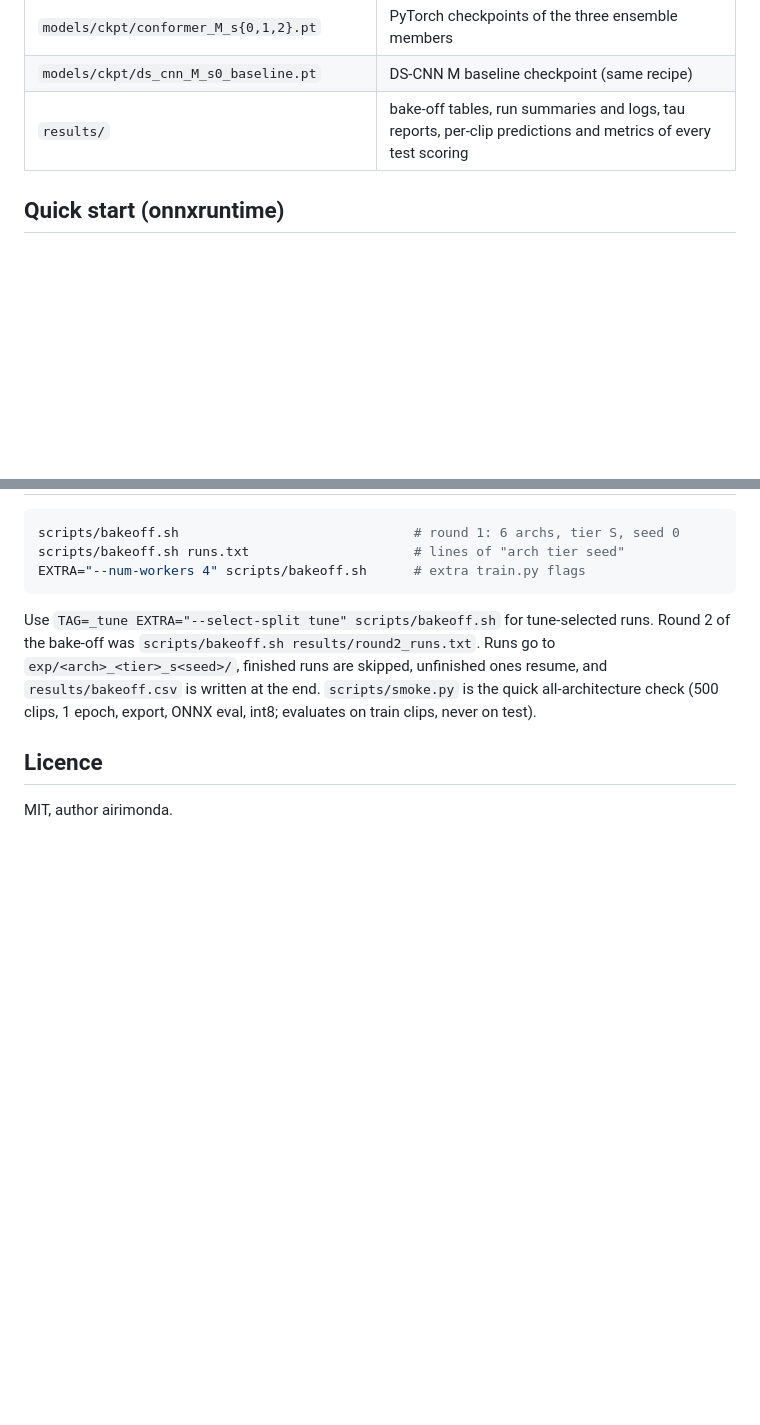
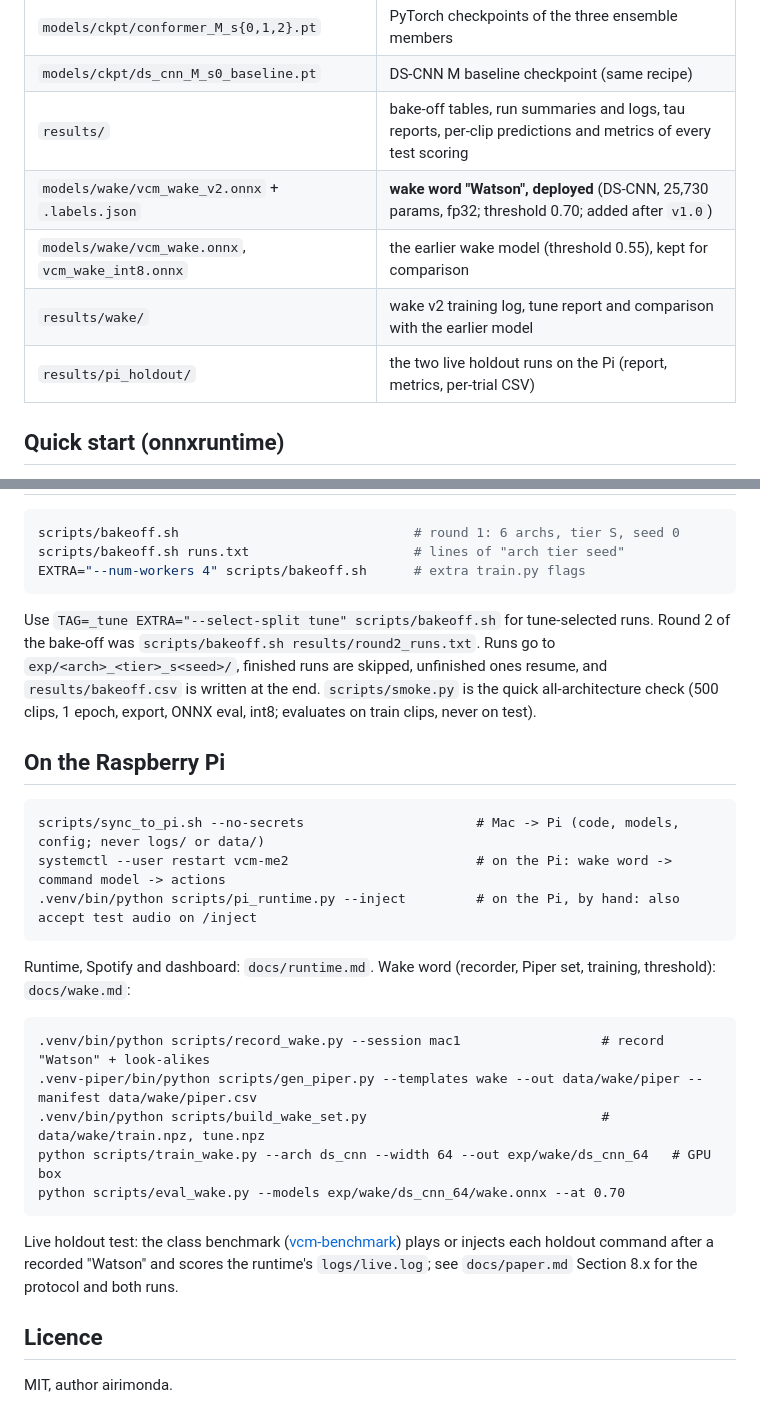
Before and after one commit to airimonda/vcm-me2, a Markdown page: README.md, 2 parts joined by grey strips. GitHub-like rendering; blank space fills up the shorter version.

Commit message:
README: wake model files, Pi results folders, Pi / wake word / live test commands
Co-Authored-By: Claude Opus 5.5 <noreply@anthropic.com>

````diff
--- a/README.md
+++ b/README.md
@@ -60,6 +60,10 @@ Dataset: [`airimonda/ai231-me2-voice-commands`](https://huggingface.co/datasets/
 | `models/ckpt/conformer_M_s{0,1,2}.pt` | PyTorch checkpoints of the three ensemble members |
 | `models/ckpt/ds_cnn_M_s0_baseline.pt` | DS-CNN M baseline checkpoint (same recipe) |
 | `results/` | bake-off tables, run summaries and logs, tau reports, per-clip predictions and metrics of every test scoring |
+| `models/wake/vcm_wake_v2.onnx` + `.labels.json` | **wake word "Watson", deployed** (DS-CNN, 25,730 params, fp32; threshold 0.70; added after `v1.0`) |
+| `models/wake/vcm_wake.onnx`, `vcm_wake_int8.onnx` | the earlier wake model (threshold 0.55), kept for comparison |
+| `results/wake/` | wake v2 training log, tune report and comparison with the earlier model |
+| `results/pi_holdout/` | the two live holdout runs on the Pi (report, metrics, per-trial CSV) |
 
 ## Quick start (onnxruntime)
 
@@ -242,6 +246,29 @@ Runs go to `exp/<arch>_<tier>_s<seed>/`, finished runs are skipped, unfinished o
 and `results/bakeoff.csv` is written at the end. `scripts/smoke.py` is the quick all-architecture
 check (500 clips, 1 epoch, export, ONNX eval, int8; evaluates on train clips, never on test).
 
+## On the Raspberry Pi
+
+```
+scripts/sync_to_pi.sh --no-secrets                      # Mac -> Pi (code, models, config; never logs/ or data/)
+systemctl --user restart vcm-me2                        # on the Pi: wake word -> command model -> actions
+.venv/bin/python scripts/pi_runtime.py --inject         # on the Pi, by hand: also accept test audio on /inject
+```
+
+Runtime, Spotify and dashboard: `docs/runtime.md`. Wake word (recorder, Piper set, training, threshold):
+`docs/wake.md`:
+
+```
+.venv/bin/python scripts/record_wake.py --session mac1                  # record "Watson" + look-alikes
+.venv-piper/bin/python scripts/gen_piper.py --templates wake --out data/wake/piper --manifest data/wake/piper.csv
+.venv/bin/python scripts/build_wake_set.py                              # data/wake/train.npz, tune.npz
+python scripts/train_wake.py --arch ds_cnn --width 64 --out exp/wake/ds_cnn_64   # GPU box
+python scripts/eval_wake.py --models exp/wake/ds_cnn_64/wake.onnx --at 0.70
+```
+
+Live holdout test: the class benchmark ([vcm-benchmark](https://github.com/airimonda/vcm-benchmark)) plays or
+injects each holdout command after a recorded "Watson" and scores the runtime's `logs/live.log`; see
+`docs/paper.md` Section 8.x for the protocol and both runs.
+
 ## Licence
 
 MIT, author airimonda.
````
